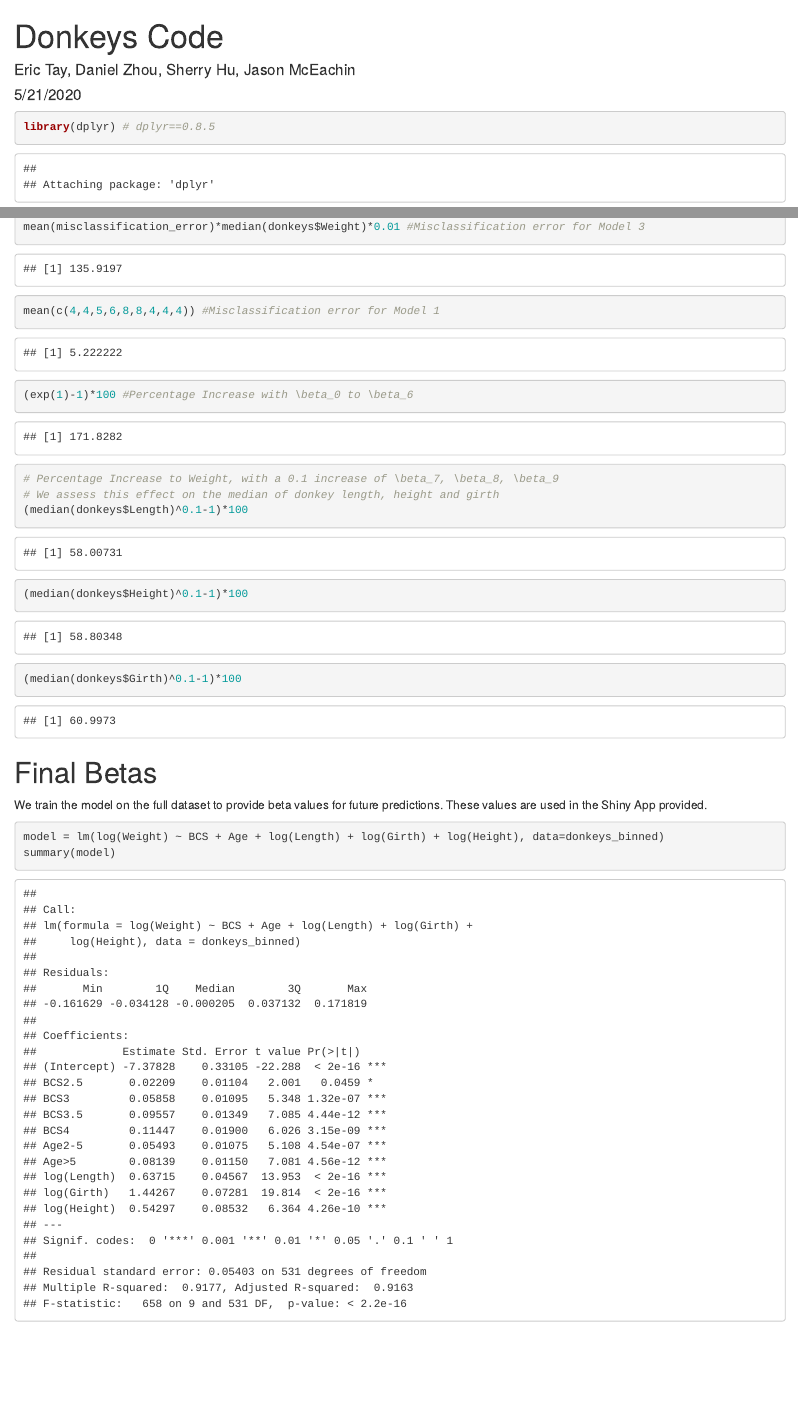
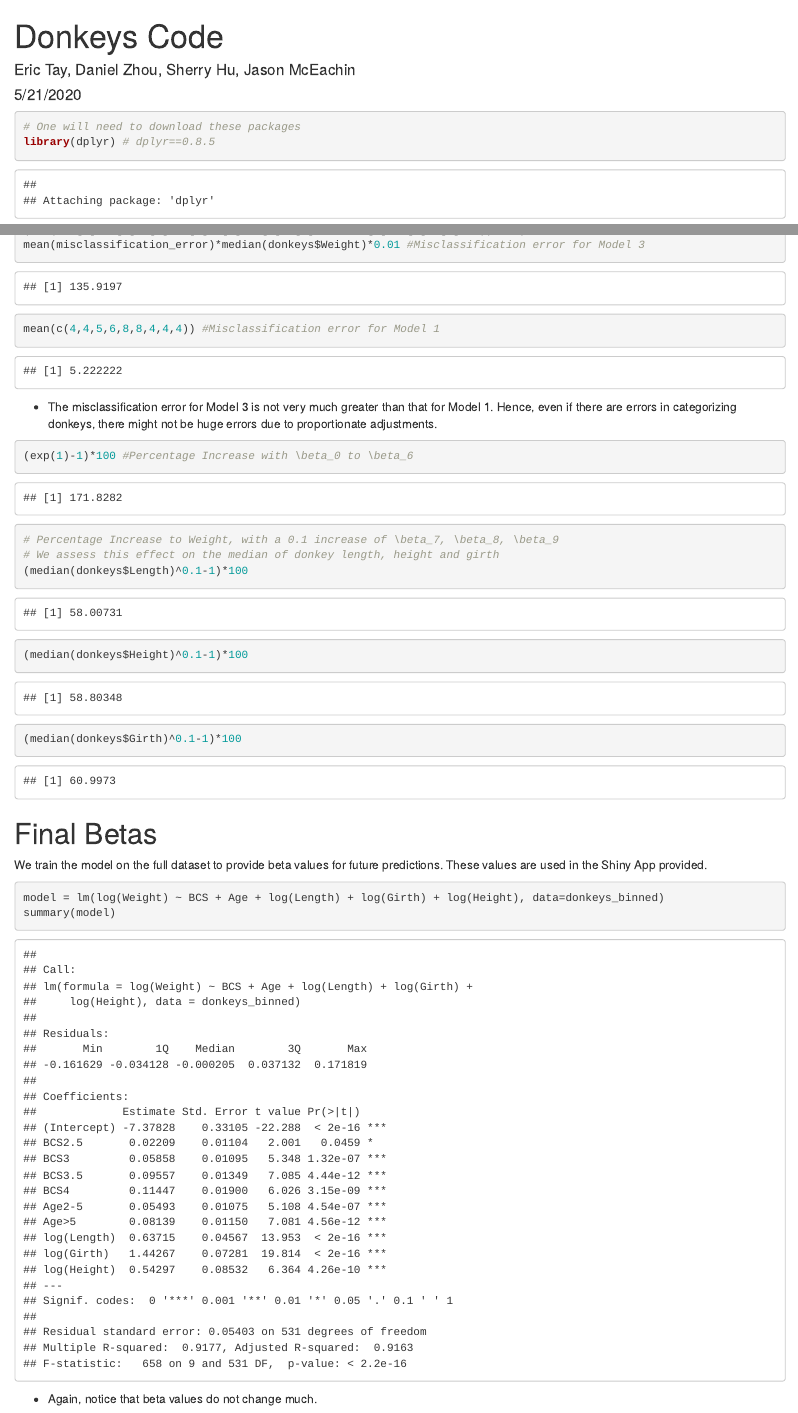
Before and after one commit to SwordInTheLake/donkeys, an R Markdown document (Donkeys Code.Rmd): the page in a window 1100 px wide, from its top, and a second part further down, joined at a grey line. Rendered offline with R 4.5, knitr and Pandoc, with nearby package versions; some code elsewhere in the file could not run offline.

Commit message:
Added stuff from reviewers

````diff
--- a/Donkeys Code.Rmd
+++ b/Donkeys Code.Rmd
@@ -6,6 +6,7 @@ output: html_document
 ---
 
 ```{r}
+# One will need to download these packages
 library(dplyr) # dplyr==0.8.5
 library(ggplot2) # ggplot2==3.2.1
 library(olsrr) # olsrr==0.5.3
@@ -750,6 +751,8 @@ mean(misclassification_error)*median(donkeys$Weight)*0.01 #Misclassification err
 mean(c(4,4,5,6,8,8,4,4,4)) #Misclassification error for Model 1
 ```
 
+* The misclassification error for Model 3 is not very much greater than that for Model 1. Hence, even if there are errors in categorizing donkeys, there might not be huge errors due to proportionate adjustments.
+
 ```{r}
 (exp(1)-1)*100 #Percentage Increase with \beta_0 to \beta_6
 ```
@@ -770,3 +773,5 @@ We train the model on the full dataset to provide beta values for future predict
 model = lm(log(Weight) ~ BCS + Age + log(Length) + log(Girth) + log(Height), data=donkeys_binned)
 summary(model)
 ```
+
+* Again, notice that beta values do not change much.
````
Also changed, not shown: Donkeys Code.Rmd (2 more changed lines).
